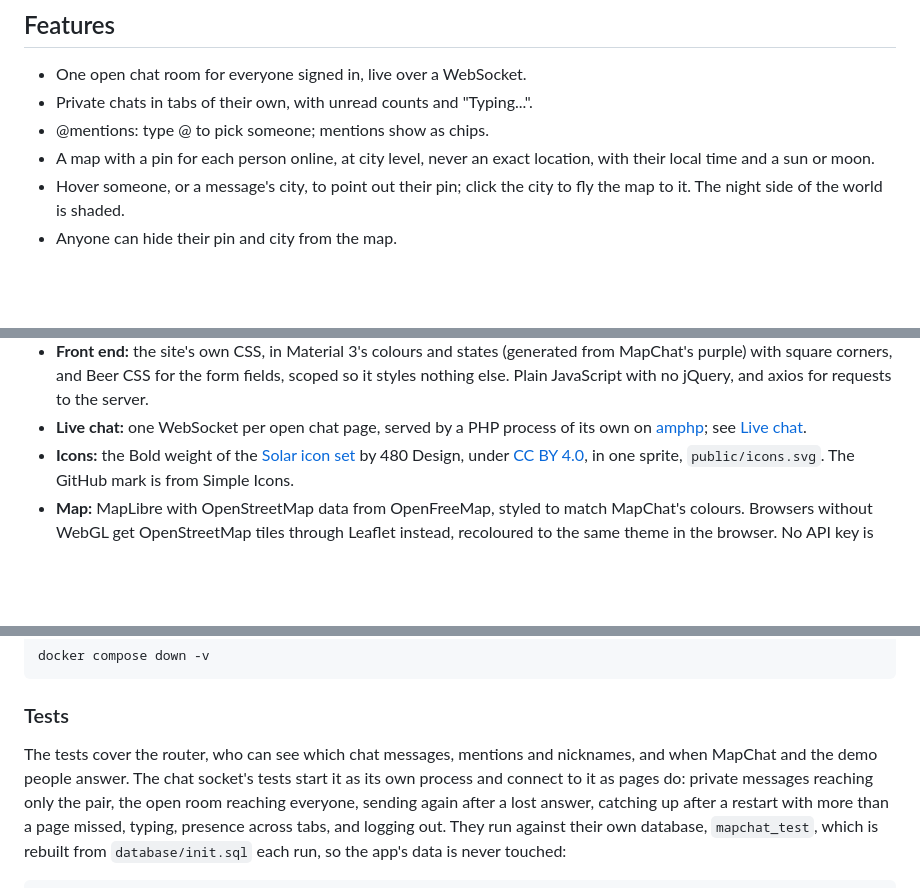
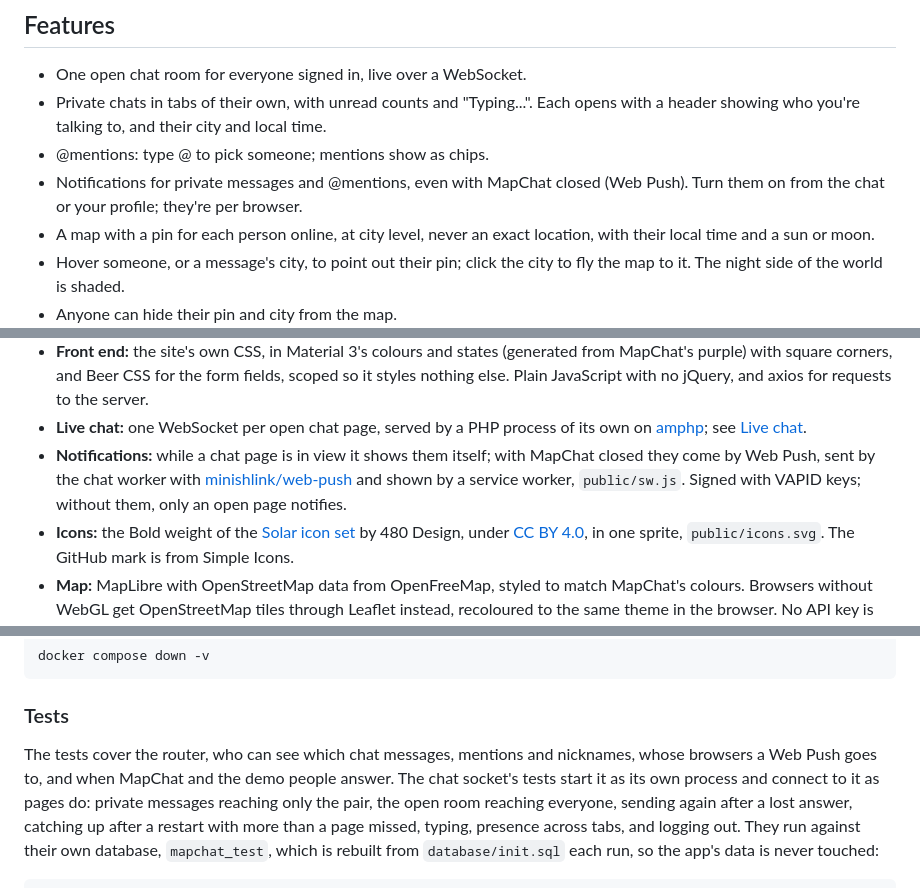
Before and after one commit to nabilrhman/MapChat-MVC, a Markdown page: README.md, 3 parts joined by grey strips. Rendered like a GitHub page; blank space fills up the shorter version.

```diff
--- a/README.md
+++ b/README.md
@@ -61,7 +61,12 @@ https://github.com/user-attachments/assets/06384a18-cd12-4e27-8cf0-530ab2463569
 
 - One open chat room for everyone signed in, live over a WebSocket.
 - Private chats in tabs of their own, with unread counts and "Typing...".
+  Each opens with a header showing who you're talking to, and their city and
+  local time.
 - @mentions: type @ to pick someone; mentions show as chips.
+- Notifications for private messages and @mentions, even with MapChat closed
+  (Web Push). Turn them on from the chat or your profile; they're per
+  browser.
 - A map with a pin for each person online, at city level, never an exact
   location, with their local time and a sun or moon.
 - Hover someone, or a message's city, to point out their pin; click the city
@@ -117,6 +122,11 @@ on what's sent to its API. The code is in `App/Models/Bot.php`.
   jQuery, and axios for requests to the server.
 - **Live chat:** one WebSocket per open chat page, served by a PHP process of
   its own on [amphp](https://amphp.org); see [Live chat](#live-chat).
+- **Notifications:** while a chat page is in view it shows them itself; with
+  MapChat closed they come by Web Push, sent by the chat worker with
+  [minishlink/web-push](https://github.com/web-push-libs/web-push-php) and
+  shown by a service worker, `public/sw.js`. Signed with VAPID keys; without
+  them, only an open page notifies.
 - **Icons:** the Bold weight of the [Solar icon set](https://www.figma.com/community/file/1166831539721848736)
   by 480 Design, under [CC BY 4.0](https://creativecommons.org/licenses/by/4.0/),
   in one sprite, `public/icons.svg`. The GitHub mark is from Simple Icons.
@@ -183,7 +193,8 @@ docker compose down -v
 ### Tests
 
 The tests cover the router, who can see which chat messages, mentions and
-nicknames, and when MapChat and the demo people answer. The chat socket's
+nicknames, whose browsers a Web Push goes to, and when MapChat and the demo
+people answer. The chat socket's
 tests start it as its own process and connect to it as pages do: private
 messages reaching only the pair, the open room reaching everyone, sending
 again after a lost answer, catching up after a restart with more than a page
```
Also changed, not shown: other parts of README.md (+9 -5 lines), docs/images/mapchat-app.png, docs/images/mapchat-private.png (added), docs/images/mapchat-profile.png, 1 other file.
